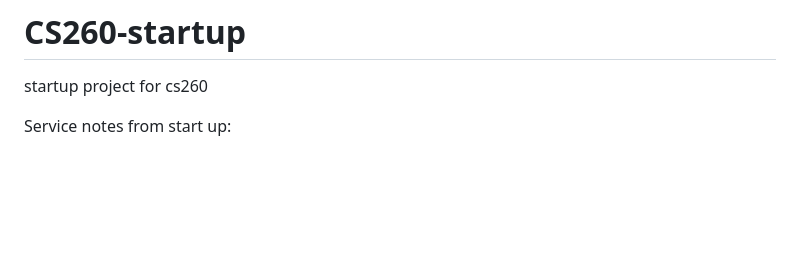
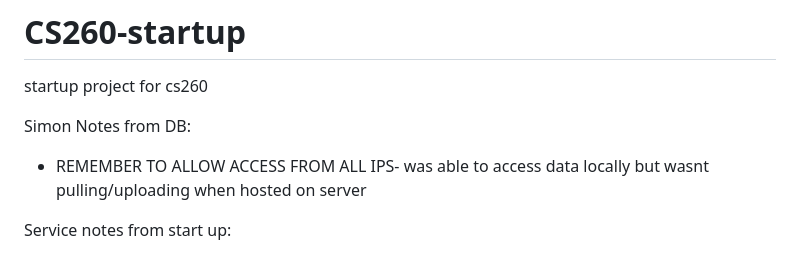
Before and after one commit to bluegunnar15/CS260-startup, a Markdown page: README.md, the part around the change. Drawn GitHub-style; blank space fills up the shorter version.

```diff
--- a/README.md
+++ b/README.md
@@ -1,5 +1,8 @@
 # CS260-startup
 startup project for cs260
+
+Simon Notes from DB:
+ * REMEMBER TO ALLOW ACCESS FROM ALL IPS- was able to access data locally but wasnt pulling/uploading when hosted on server
 
 Service notes from start up:
   * "sudo kill -9 $(lsof -t -i:6000)" kills listening on port 6000 or whatever port specified
```
